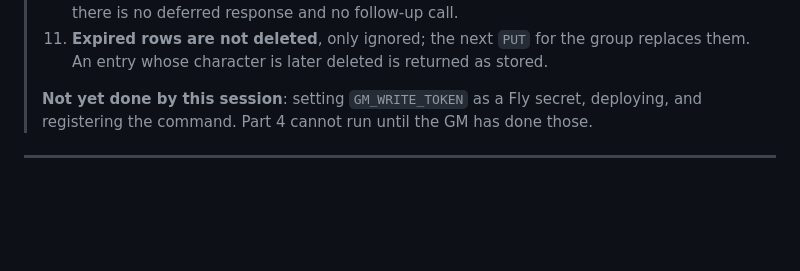
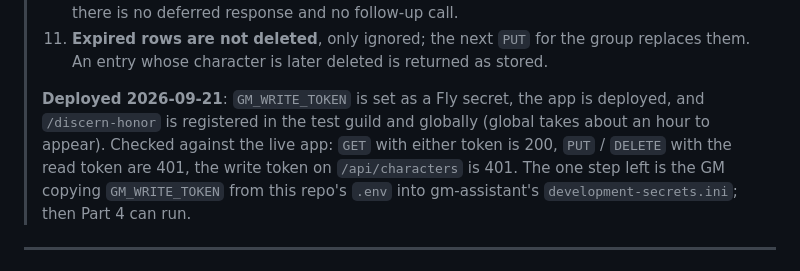
Before and after one commit to EliAndrewC/character-sheet, a Markdown page: discord-design/discern-honor-requirements.md, the part around the change. Rendered like a GitHub page; blank space fills up the shorter version.

Commit message:
Discern Honor: record the deploy in the requirements status block
GM_WRITE_TOKEN set as a Fly secret, app deployed, /discern-honor registered
in the test guild and globally. Live smoke test: GET /api/conversation is
200 with either token; PUT / DELETE with the read token are 401; the write
token on /api/characters is 401; DELETE of an unknown id is 404.

Co-Authored-By: Claude Fable 5.1 <noreply@anthropic.com>

```diff
--- a/discord-design/discern-honor-requirements.md
+++ b/discord-design/discern-honor-requirements.md
@@ -54,8 +54,12 @@
 > 11. **Expired rows are not deleted**, only ignored; the next `PUT` for the group replaces them.
 >     An entry whose character is later deleted is returned as stored.
 >
-> **Not yet done by this session**: setting `GM_WRITE_TOKEN` as a Fly secret, deploying, and
-> registering the command. Part 4 cannot run until the GM has done those.
+> **Deployed 2026-09-21**: `GM_WRITE_TOKEN` is set as a Fly secret, the app is deployed, and
+> `/discern-honor` is registered in the test guild and globally (global takes about an hour to
+> appear). Checked against the live app: `GET` with either token is 200, `PUT` / `DELETE` with the
+> read token are 401, the write token on `/api/characters` is 401. The one step left is the GM
+> copying `GM_WRITE_TOKEN` from this repo's `.env` into gm-assistant's `development-secrets.ini`;
+> then Part 4 can run.
 
 ---
 
```
